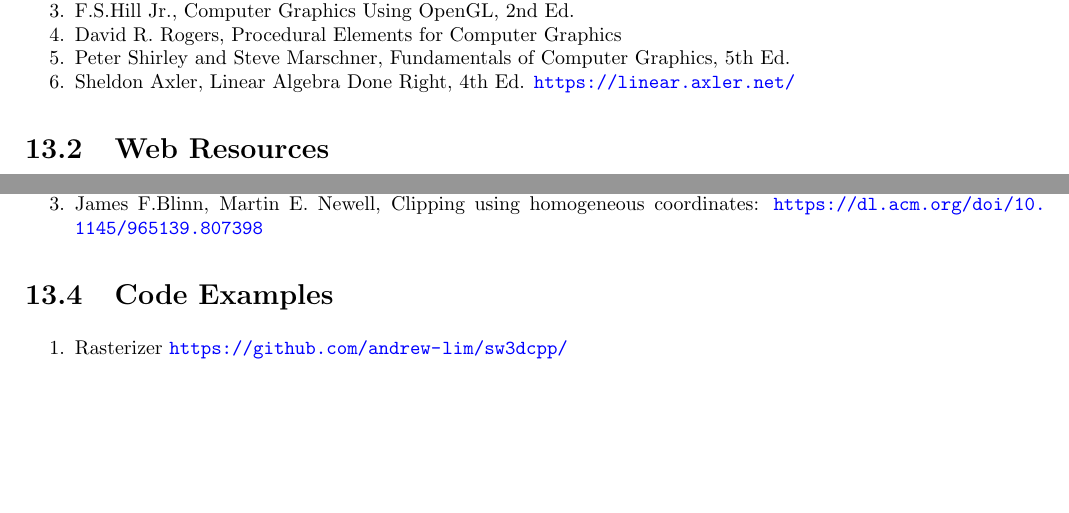
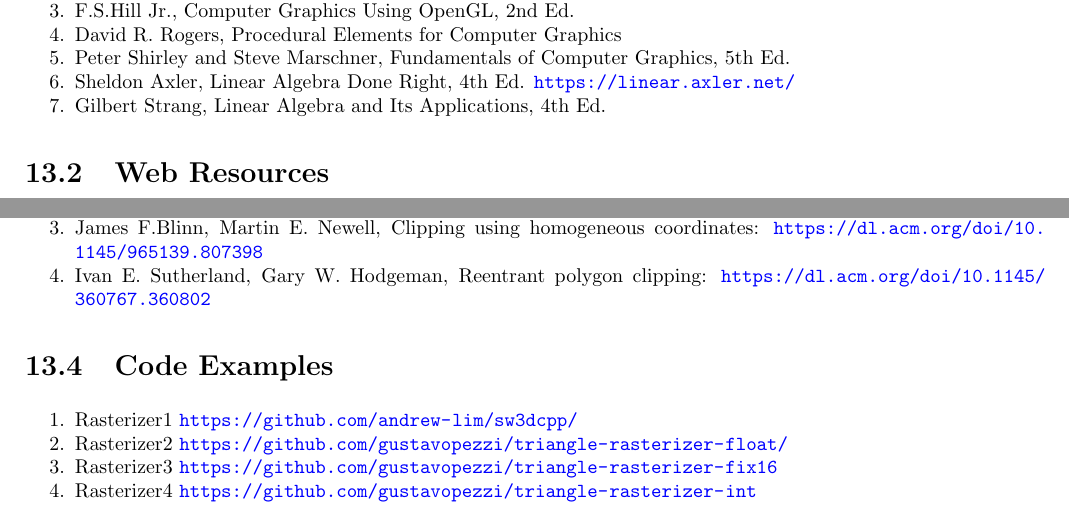
Before and after one commit to mmj-the-fighter/n3dbook, a LaTeX book (main.tex, which reads references.tex): two parts of page 44 of 45, joined at a grey line, cut so that both start at the same text, the shorter picture padded with empty space. Compiled offline with pdfLaTeX.

Commit message:
Update references

```diff
--- a/references.tex
+++ b/references.tex
@@ -7,6 +7,7 @@
     \item David R. Rogers, Procedural Elements for Computer Graphics
     \item Peter Shirley and Steve Marschner, Fundamentals of Computer Graphics, 5th Ed.
 	\item Sheldon Axler, Linear Algebra Done Right, 4th Ed. \url{https://linear.axler.net/}
+	\item Gilbert Strang, Linear Algebra and Its Applications, 4th Ed.
 \end{enumerate}
 
 \section{Web Resources}
@@ -25,10 +26,14 @@
     \item James F. Blinn, Hyperbolic Interpolation: \url{https://ieeexplore.ieee.org/document/8891846}
      \item Juan Pineda, A parallel algorithm for polygon rasterization: \url{https://dl.acm.org/doi/10.1145/54852.378457}
       \item James F.Blinn, Martin E. Newell,  Clipping using homogeneous coordinates: \url{https://dl.acm.org/doi/10.1145/965139.807398}
+      \item Ivan E. Sutherland, Gary W. Hodgeman, Reentrant polygon clipping: \url{https://dl.acm.org/doi/10.1145/360767.360802}
 \end{enumerate}
 
 \section{Code Examples}
 \begin{enumerate}
-    \item Rasterizer \url{https://github.com/andrew-lim/sw3dcpp/}
+    \item Rasterizer1 \url{https://github.com/andrew-lim/sw3dcpp/}
+    \item Rasterizer2 \url{https://github.com/gustavopezzi/triangle-rasterizer-float/}
+    \item Rasterizer3 \url{https://github.com/gustavopezzi/triangle-rasterizer-fix16}
+    \item Rasterizer4 \url{https://github.com/gustavopezzi/triangle-rasterizer-int}
 \end{enumerate}
 \clearpage
```
